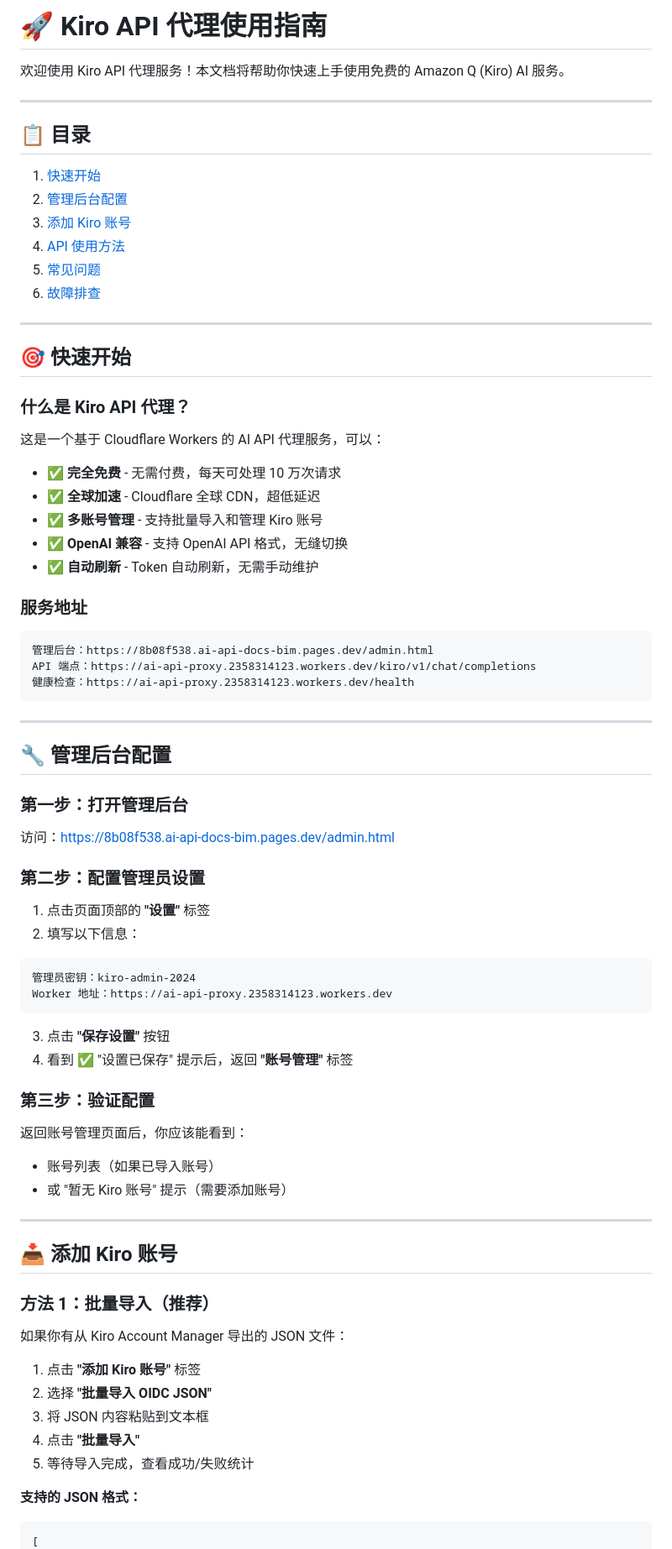
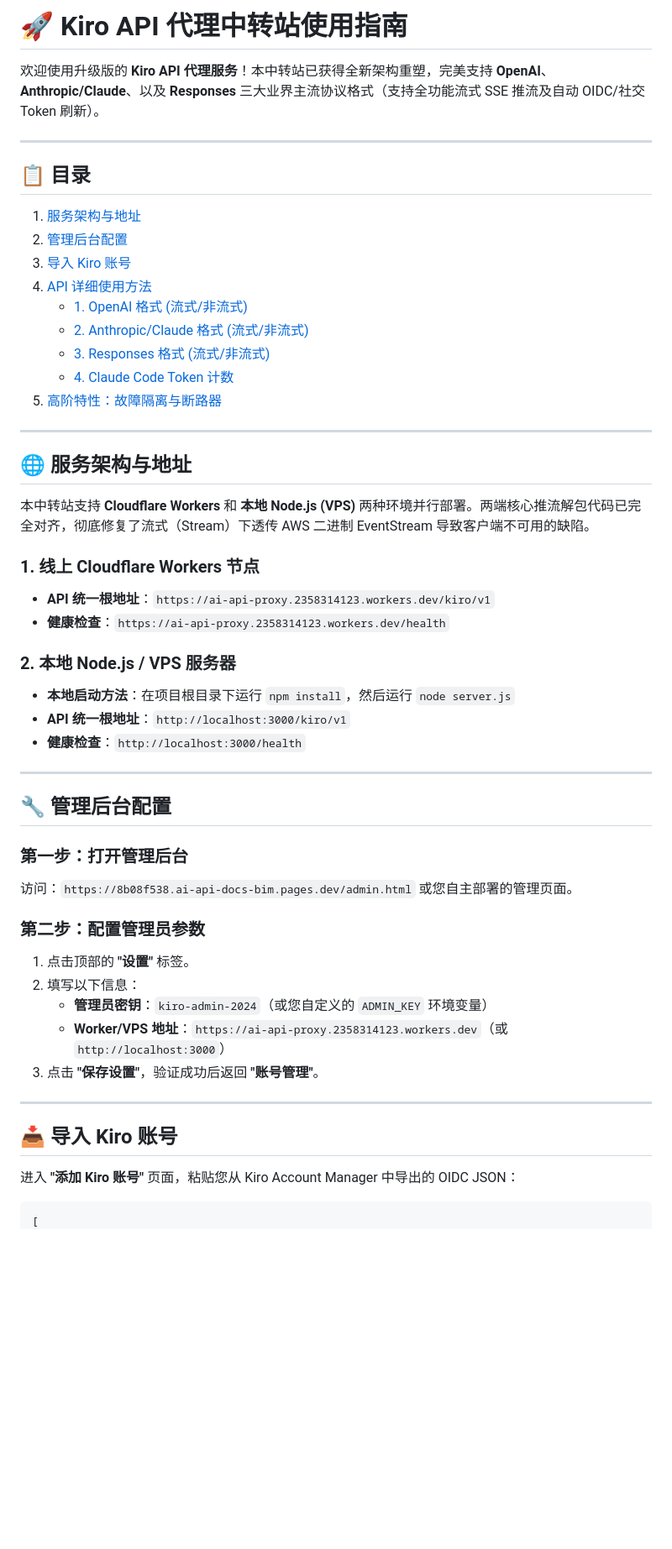
Before and after one commit to WHUT666/ai-api-proxy, a Markdown page: USER_GUIDE.md, the part around one of its changes. Shown at 84% size. Drawn GitHub-style; blank space fills up the shorter version.

Commit message:
docs: 重新整理 Kiro 代理中转站使用指南，包含 OpenAI/Claude/Responses 三大主流格式的高保真流式测试范例与架构说明

````diff
--- a/USER_GUIDE.md
+++ b/USER_GUIDE.md
@@ -1,82 +1,55 @@
-# 🚀 Kiro API 代理使用指南
+# 🚀 Kiro API 代理中转站使用指南
 
-欢迎使用 Kiro API 代理服务！本文档将帮助你快速上手使用免费的 Amazon Q (Kiro) AI 服务。
+欢迎使用升级版的 **Kiro API 代理服务**！本中转站已获得全新架构重塑，完美支持 **OpenAI**、**Anthropic/Claude**、以及 **Responses** 三大业界主流协议格式（支持全功能流式 SSE 推流及自动 OIDC/社交 Token 刷新）。
 
 ---
 
 ## 📋 目录
 
-1. [快速开始](#快速开始)
-2. [管理后台配置](#管理后台配置)
-3. [添加 Kiro 账号](#添加-kiro-账号)
-4. [API 使用方法](#api-使用方法)
-5. [常见问题](#常见问题)
-6. [故障排查](#故障排查)
+1. [服务架构与地址](#-服务架构与地址)
+2. [管理后台配置](#-管理后台配置)
+3. [导入 Kiro 账号](#-导入-kiro-账号)
+4. [API 详细使用方法](#-api-详细使用方法)
+   - [1. OpenAI 格式 (流式/非流式)](#1-openai-格式-流式非流式)
+   - [2. Anthropic/Claude 格式 (流式/非流式)](#2-anthropicclaude-格式-流式非流式)
+   - [3. Responses 格式 (流式/非流式)](#3-responses-格式-流式非流式)
+   - [4. Claude Code Token 计数](#4-claude-code-token-计数)
+5. [高阶特性：故障隔离与断路器](#-高阶特性故障隔离与断路器)
 
 ---
 
-## 🎯 快速开始
+## 🌐 服务架构与地址
 
-### 什么是 Kiro API 代理？
+本中转站支持 **Cloudflare Workers** 和 **本地 Node.js (VPS)** 两种环境并行部署。两端核心推流解包代码已完全对齐，彻底修复了流式（Stream）下透传 AWS 二进制 EventStream 导致客户端不可用的缺陷。
 
-这是一个基于 Cloudflare Workers 的 AI API 代理服务，可以：
+### 1. 线上 Cloudflare Workers 节点
+- **API 统一根地址**：`https://ai-api-proxy.2358314123.workers.dev/kiro/v1`
+- **健康检查**：`https://ai-api-proxy.2358314123.workers.dev/health`
 
-- ✅ **完全免费** - 无需付费，每天可处理 10 万次请求
-- ✅ **全球加速** - Cloudflare 全球 CDN，超低延迟
-- ✅ **多账号管理** - 支持批量导入和管理 Kiro 账号
-- ✅ **OpenAI 兼容** - 支持 OpenAI API 格式，无缝切换
-- ✅ **自动刷新** - Token 自动刷新，无需手动维护
-
-### 服务地址
-
-```
-管理后台：https://8b08f538.ai-api-docs-bim.pages.dev/admin.html
-API 端点：https://ai-api-proxy.2358314123.workers.dev/kiro/v1/chat/completions
-健康检查：https://ai-api-proxy.2358314123.workers.dev/health
-```
+### 2. 本地 Node.js / VPS 服务器
+- **本地启动方法**：在项目根目录下运行 `npm install`，然后运行 `node server.js`
+- **API 统一根地址**：`http://localhost:3000/kiro/v1`
+- **健康检查**：`http://localhost:3000/health`
 
 ---
 
 ## 🔧 管理后台配置
 
 ### 第一步：打开管理后台
+访问：`https://8b08f538.ai-api-docs-bim.pages.dev/admin.html` 或您自主部署的管理页面。
 
-访问：https://8b08f538.ai-api-docs-bim.pages.dev/admin.html
-
-### 第二步：配置管理员设置
-
-1. 点击页面顶部的 **"设置"** 标签
+### 第二步：配置管理员参数
+1. 点击顶部的 **"设置"** 标签。
 2. 填写以下信息：
-
-```
-管理员密钥：kiro-admin-2024
-Worker 地址：https://ai-api-proxy.2358314123.workers.dev
-```
-
-3. 点击 **"保存设置"** 按钮
-4. 看到 ✅ "设置已保存" 提示后，返回 **"账号管理"** 标签
-
-### 第三步：验证配置
-
-返回账号管理页面后，你应该能看到：
-- 账号列表（如果已导入账号）
-- 或 "暂无 Kiro 账号" 提示（需要添加账号）
+   - **管理员密钥**：`kiro-admin-2024`（或您自定义的 `ADMIN_KEY` 环境变量）
+   - **Worker/VPS 地址**：`https://ai-api-proxy.2358314123.workers.dev`（或 `http://localhost:3000`）
+3. 点击 **"保存设置"**，验证成功后返回 **"账号管理"**。
 
 ---
 
-## 📥 添加 Kiro 账号
+## 📥 导入 Kiro 账号
 
-### 方法 1：批量导入（推荐）
-
-如果你有从 Kiro Account Manager 导出的 JSON 文件：
-
-1. 点击 **"添加 Kiro 账号"** 标签
-2. 选择 **"批量导入 OIDC JSON"**
-3. 将 JSON 内容粘贴到文本框
-4. 点击 **"批量导入"**
-5. 等待导入完成，查看成功/失败统计
-
-**支持的 JSON 格式：**
+进入 **"添加 Kiro 账号"** 页面，粘贴您从 Kiro Account Manager 中导出的 OIDC JSON：
 
 ```json
 [
````
Also changed, not shown: other parts of USER_GUIDE.md (+59 -335 lines).
